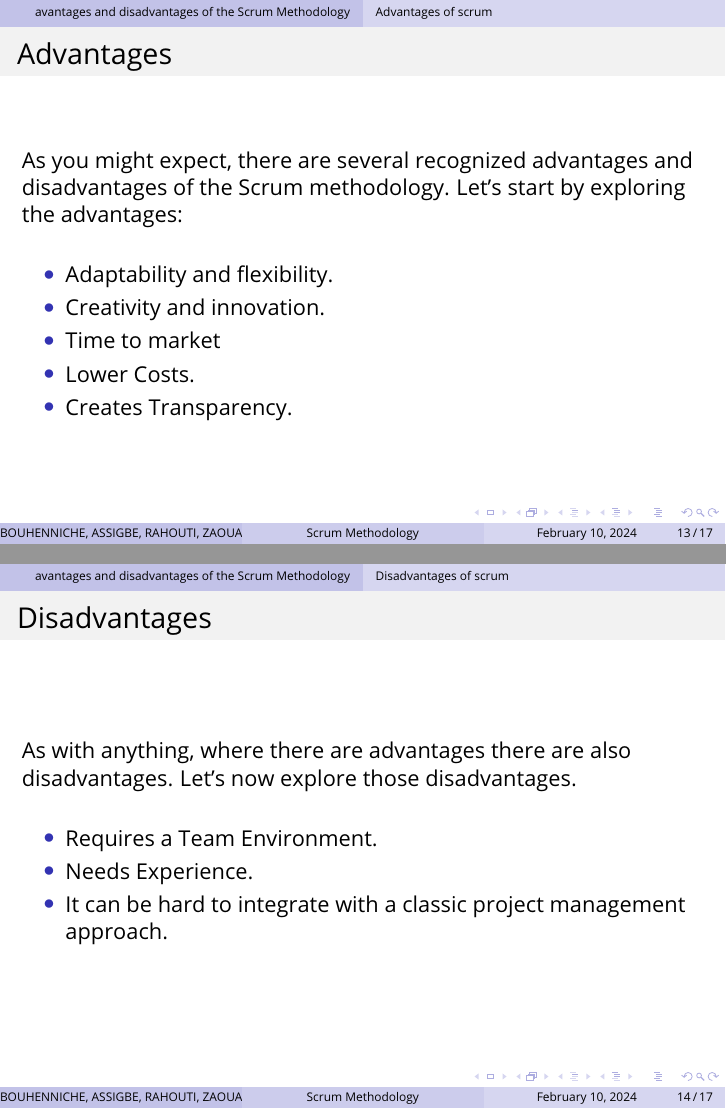
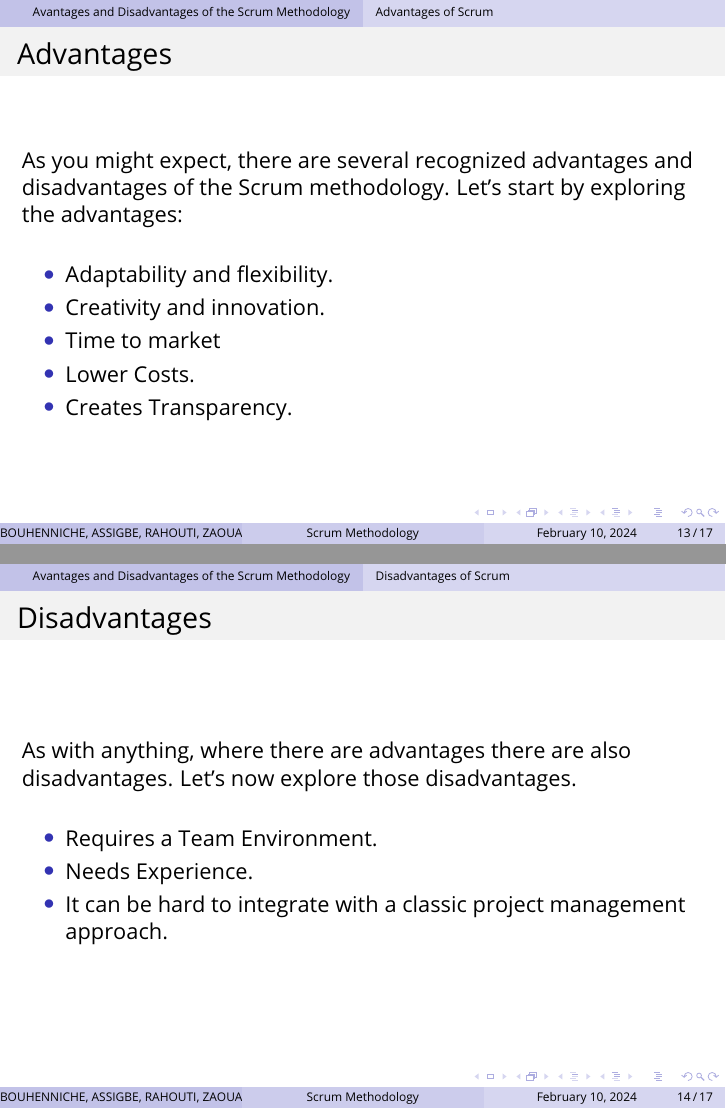
Before and after one commit to master-csmi/2024_team_scrum, LaTeX slides (main.tex): pages 13 and 14 of 17, joined at a grey line. Compiled offline with pdfLaTeX.

Commit message:
💄 update

```diff
--- a/main.tex
+++ b/main.tex
@@ -379,9 +379,9 @@
 
 %------------------------------------------------
 
-\section{avantages and disadvantages of the Scrum Methodology}
+\section{Avantages and Disadvantages of the Scrum Methodology}
 
-\subsection{Advantages of scrum}
+\subsection{Advantages of Scrum}
 
 \begin{frame}
 	\frametitle{Advantages}
@@ -399,7 +399,7 @@
 
 \end{frame}
 
-\subsection{Disadvantages of scrum}
+\subsection{Disadvantages of Scrum}
 \begin{frame}
 	\frametitle{Disadvantages}
 	As with anything, where there are advantages there are also disadvantages.
```
Also changed, not shown: main.pdf.
